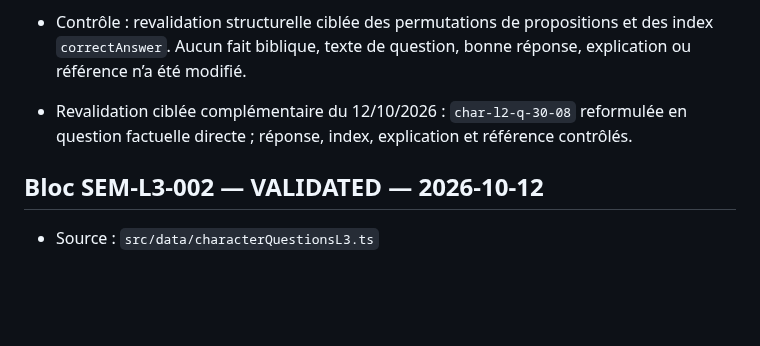
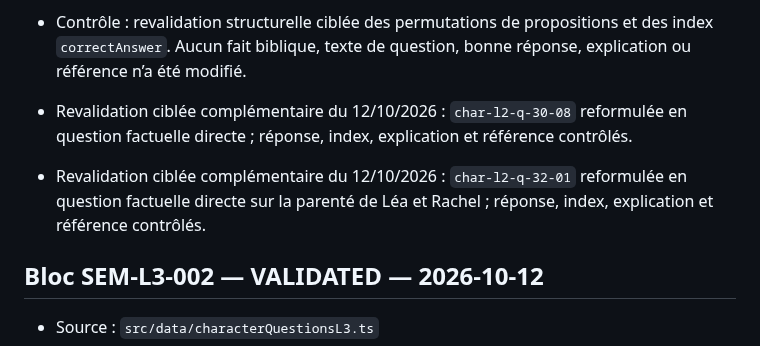
Before and after one commit to woodyfaithsong3-netizen/bible-party, a Markdown page: JOUER_VALIDATION_MANIFEST.md, the part around the change. GitHub-like rendering; blank space fills up the shorter version.

Commit message:
record L2 Leah validation

```diff
--- a/JOUER_VALIDATION_MANIFEST.md
+++ b/JOUER_VALIDATION_MANIFEST.md
@@ -1103,6 +1103,8 @@ Cette passe transforme 29 affirmations auparavant vraies en affirmations fausses
 
 - Revalidation ciblée complémentaire du 12/10/2026 : `char-l2-q-30-08` reformulée en question factuelle directe ; réponse, index, explication et référence contrôlés.
 
+- Revalidation ciblée complémentaire du 12/10/2026 : `char-l2-q-32-01` reformulée en question factuelle directe sur la parenté de Léa et Rachel ; réponse, index, explication et référence contrôlés.
+
 ## Bloc SEM-L3-002 — VALIDATED — 2026-10-12
 - Source : `src/data/characterQuestionsL3.ts`
 - SHA source validé : `7af3421aaa2667bc84dfb8a2d58d2009737ec7d2`
```
